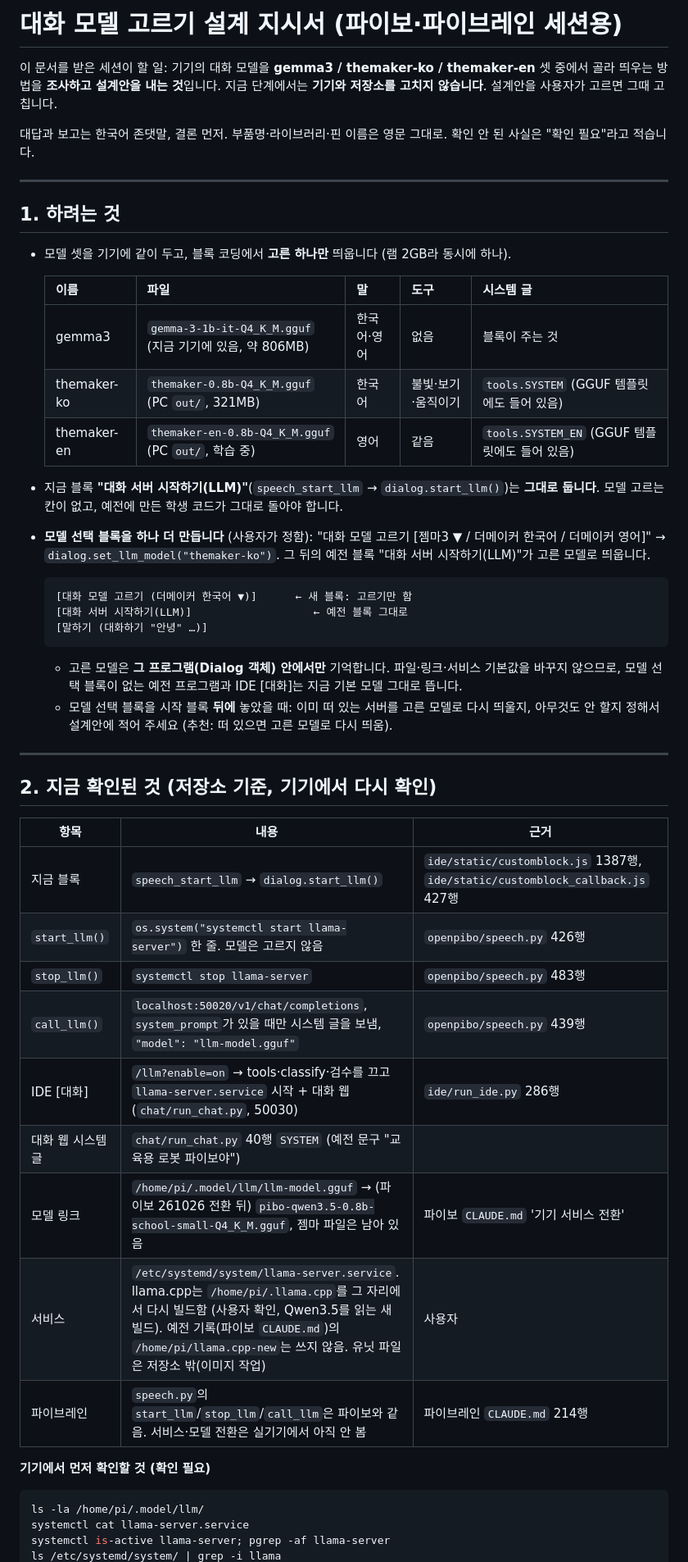
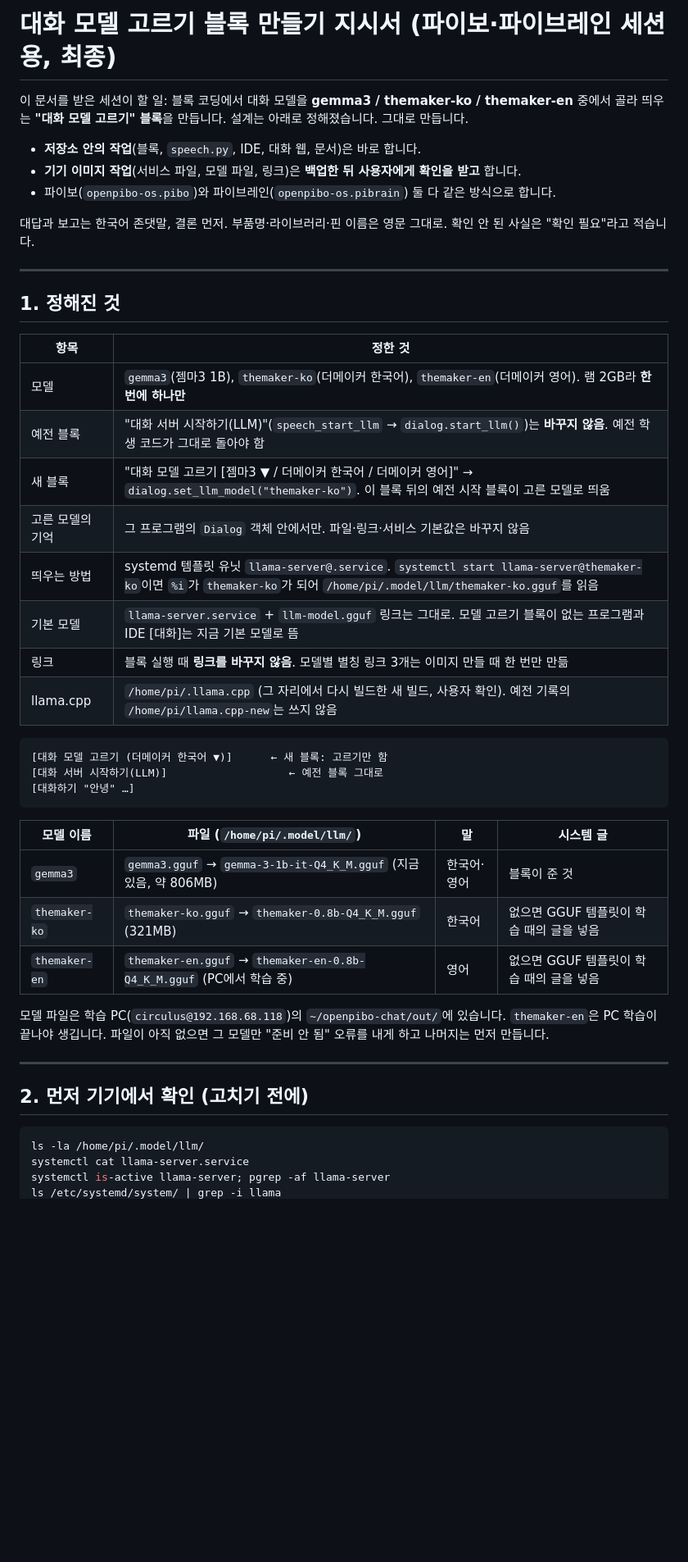
Before and after one commit to themakerrobot/openpibo-chat, a Markdown page: docs/model-select-handoff.md, the part around one of its changes. Shown at 82% size. GitHub-like rendering; blank space fills up the shorter version.

````diff
--- a/docs/model-select-handoff.md
+++ b/docs/model-select-handoff.md
@@ -1,57 +1,48 @@
-# 대화 모델 고르기 설계 지시서 (파이보·파이브레인 세션용)
+# 대화 모델 고르기 블록 만들기 지시서 (파이보·파이브레인 세션용, 최종)
 
-이 문서를 받은 세션이 할 일: 기기의 대화 모델을 **gemma3 / themaker-ko / themaker-en** 셋 중에서 골라
-띄우는 방법을 **조사하고 설계안을 내는 것**입니다. 지금 단계에서는 **기기와 저장소를 고치지 않습니다**.
-설계안을 사용자가 고르면 그때 고칩니다.
+이 문서를 받은 세션이 할 일: 블록 코딩에서 대화 모델을 **gemma3 / themaker-ko / themaker-en** 중에서 골라
+띄우는 **"대화 모델 고르기" 블록**을 만듭니다. 설계는 아래로 정해졌습니다. 그대로 만듭니다.
+
+- **저장소 안의 작업**(블록, `speech.py`, IDE, 대화 웹, 문서)은 바로 합니다.
+- **기기 이미지 작업**(서비스 파일, 모델 파일, 링크)은 **백업한 뒤 사용자에게 확인을 받고** 합니다.
+- 파이보(`openpibo-os.pibo`)와 파이브레인(`openpibo-os.pibrain`) 둘 다 같은 방식으로 합니다.
 
 대답과 보고는 한국어 존댓말, 결론 먼저. 부품명·라이브러리·핀 이름은 영문 그대로. 확인 안 된 사실은
 "확인 필요"라고 적습니다.
 
 ---
 
-## 1. 하려는 것
+## 1. 정해진 것
 
-- 모델 셋을 기기에 같이 두고, 블록 코딩에서 **고른 하나만** 띄웁니다 (램 2GB라 동시에 하나).
+| 항목 | 정한 것 |
+| --- | --- |
+| 모델 | `gemma3`(젬마3 1B), `themaker-ko`(더메이커 한국어), `themaker-en`(더메이커 영어). 램 2GB라 **한 번에 하나만** |
+| 예전 블록 | "대화 서버 시작하기(LLM)"(`speech_start_llm` → `dialog.start_llm()`)는 **바꾸지 않음**. 예전 학생 코드가 그대로 돌아야 함 |
+| 새 블록 | "대화 모델 고르기 [젬마3 ▼ / 더메이커 한국어 / 더메이커 영어]" → `dialog.set_llm_model("themaker-ko")`. 이 블록 뒤의 예전 시작 블록이 고른 모델로 띄움 |
+| 고른 모델의 기억 | 그 프로그램의 `Dialog` 객체 안에서만. 파일·링크·서비스 기본값은 바꾸지 않음 |
+| 띄우는 방법 | systemd 템플릿 유닛 `llama-server@.service`. `systemctl start llama-server@themaker-ko`이면 `%i`가 `themaker-ko`가 되어 `/home/pi/.model/llm/themaker-ko.gguf`를 읽음 |
+| 기본 모델 | `llama-server.service` + `llm-model.gguf` 링크는 그대로. 모델 고르기 블록이 없는 프로그램과 IDE [대화]는 지금 기본 모델로 뜸 |
+| 링크 | 블록 실행 때 **링크를 바꾸지 않음**. 모델별 별칭 링크 3개는 이미지 만들 때 한 번만 만듦 |
+| llama.cpp | `/home/pi/.llama.cpp` (그 자리에서 다시 빌드한 새 빌드, 사용자 확인). 예전 기록의 `/home/pi/llama.cpp-new`는 쓰지 않음 |
 
-  | 이름 | 파일 | 말 | 도구 | 시스템 글 |
-  | --- | --- | --- | --- | --- |
-  | gemma3 | `gemma-3-1b-it-Q4_K_M.gguf` (지금 기기에 있음, 약 806MB) | 한국어·영어 | 없음 | 블록이 주는 것 |
-  | themaker-ko | `themaker-0.8b-Q4_K_M.gguf` (PC `out/`, 321MB) | 한국어 | 불빛·보기·움직이기 | `tools.SYSTEM` (GGUF 템플릿에도 들어 있음) |
-  | themaker-en | `themaker-en-0.8b-Q4_K_M.gguf` (PC `out/`, 학습 중) | 영어 | 같음 | `tools.SYSTEM_EN` (GGUF 템플릿에도 들어 있음) |
+```
+[대화 모델 고르기 (더메이커 한국어 ▼)]      ← 새 블록: 고르기만 함
+[대화 서버 시작하기(LLM)]                   ← 예전 블록 그대로
+[대화하기 "안녕" …]
+```
 
-- 지금 블록 **"대화 서버 시작하기(LLM)"**(`speech_start_llm` → `dialog.start_llm()`)는 **그대로 둡니다**.
-  모델 고르는 칸이 없고, 예전에 만든 학생 코드가 그대로 돌아야 합니다.
-- **모델 선택 블록을 하나 더 만듭니다** (사용자가 정함): "대화 모델 고르기 [젬마3 ▼ / 더메이커 한국어 / 더메이커 영어]"
-  → `dialog.set_llm_model("themaker-ko")`. 그 뒤의 예전 블록 "대화 서버 시작하기(LLM)"가 고른 모델로 띄웁니다.
+| 모델 이름 | 파일 (`/home/pi/.model/llm/`) | 말 | 시스템 글 |
+| --- | --- | --- | --- |
+| `gemma3` | `gemma3.gguf` → `gemma-3-1b-it-Q4_K_M.gguf` (지금 있음, 약 806MB) | 한국어·영어 | 블록이 준 것 |
+| `themaker-ko` | `themaker-ko.gguf` → `themaker-0.8b-Q4_K_M.gguf` (321MB) | 한국어 | 없으면 GGUF 템플릿이 학습 때의 글을 넣음 |
+| `themaker-en` | `themaker-en.gguf` → `themaker-en-0.8b-Q4_K_M.gguf` (PC에서 학습 중) | 영어 | 없으면 GGUF 템플릿이 학습 때의 글을 넣음 |
 
-  ```
-  [대화 모델 고르기 (더메이커 한국어 ▼)]      ← 새 블록: 고르기만 함
-  [대화 서버 시작하기(LLM)]                   ← 예전 블록 그대로
-  [말하기 (대화하기 "안녕" …)]
-  ```
-
-  - 고른 모델은 **그 프로그램(Dialog 객체) 안에서만** 기억합니다. 파일·링크·서비스 기본값을 바꾸지 않으므로,
-    모델 선택 블록이 없는 예전 프로그램과 IDE [대화]는 지금 기본 모델 그대로 뜹니다.
-  - 모델 선택 블록을 시작 블록 **뒤에** 놓았을 때: 이미 떠 있는 서버를 고른 모델로 다시 띄울지,
-    아무것도 안 할지 정해서 설계안에 적어 주세요 (추천: 떠 있으면 고른 모델로 다시 띄움).
+모델 파일은 학습 PC(`circulus@192.168.68.118`)의 `~/openpibo-chat/out/`에 있습니다. `themaker-en`은 PC 학습이 끝나야
+생깁니다. 파일이 아직 없으면 그 모델만 "준비 안 됨" 오류를 내게 하고 나머지는 먼저 만듭니다.
 
 ---
 
-## 2. 지금 확인된 것 (저장소 기준, 기기에서 다시 확인)
-
-| 항목 | 내용 | 근거 |
-| --- | --- | --- |
-| 지금 블록 | `speech_start_llm` → `dialog.start_llm()` | `ide/static/customblock.js` 1387행, `ide/static/customblock_callback.js` 427행 |
-| `start_llm()` | `os.system("systemctl start llama-server")` 한 줄. 모델은 고르지 않음 | `openpibo/speech.py` 426행 |
-| `stop_llm()` | `systemctl stop llama-server` | `openpibo/speech.py` 483행 |
-| `call_llm()` | `localhost:50020/v1/chat/completions`, `system_prompt`가 있을 때만 시스템 글을 보냄, `"model": "llm-model.gguf"` | `openpibo/speech.py` 439행 |
-| IDE [대화] | `/llm?enable=on` → tools·classify·검수를 끄고 `llama-server.service` 시작 + 대화 웹(`chat/run_chat.py`, 50030) | `ide/run_ide.py` 286행 |
-| 대화 웹 시스템 글 | `chat/run_chat.py` 40행 `SYSTEM` (예전 문구 "교육용 로봇 파이보야") | |
-| 모델 링크 | `/home/pi/.model/llm/llm-model.gguf` → (파이보 261026 전환 뒤) `pibo-qwen3.5-0.8b-school-small-Q4_K_M.gguf`, 젬마 파일은 남아 있음 | 파이보 `CLAUDE.md` '기기 서비스 전환' |
-| 서비스 | `/etc/systemd/system/llama-server.service`. llama.cpp는 `/home/pi/.llama.cpp`를 그 자리에서 다시 빌드함 (사용자 확인, Qwen3.5를 읽는 새 빌드). 예전 기록(파이보 `CLAUDE.md`)의 `/home/pi/llama.cpp-new`는 쓰지 않음. 유닛 파일은 저장소 밖(이미지 작업) | 사용자 |
-| 파이브레인 | `speech.py`의 `start_llm`/`stop_llm`/`call_llm`은 파이보와 같음. 서비스·모델 전환은 실기기에서 아직 안 봄 | 파이브레인 `CLAUDE.md` 214행 |
-
-**기기에서 먼저 확인할 것 (확인 필요)**
+## 2. 먼저 기기에서 확인 (고치기 전에)
 
 ```bash
 ls -la /home/pi/.model/llm/
````
Also changed, not shown: other parts of docs/model-select-handoff.md (+120 -80 lines).
